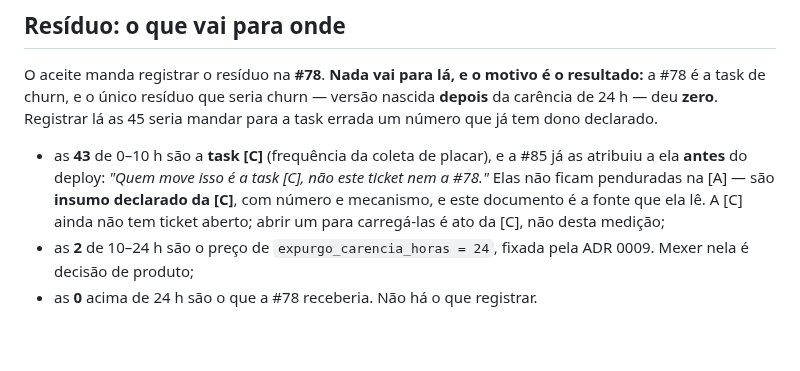
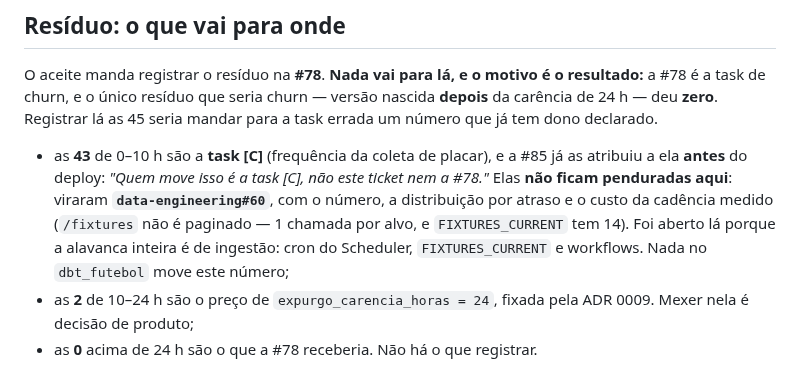
Before and after one commit to tech-lamjav/analytics-engineering, a Markdown page: docs/TASKA_RESULTADOS.md, the part around the change. GitHub-like rendering; blank space fills up the shorter version.

Commit message:
analise(futebol): as 43 da faixa 0–10 h viram data-engineering#60 (#86)
O aceite manda o residuo nao ficar pendurado no ticket. A faixa >24 h deu zero (nada
para a #78) e as 43 de 0–10 h eram a unica fatia sem destino.

Aberto em data-engineering, nao aqui, porque a alavanca inteira e de ingestao: cron do
Scheduler, FIXTURES_CURRENT e workflows. Nada no dbt_futebol move este numero.

Tres fatos conferidos antes de abrir, para o ticket nao nascer com premissa falsa (a [C]
ja perdeu cinco premissas de API numa grelha): workflow-futebol-daily e a UNICA coisa que
reconstroi fact_fixtures; futebol-odds-pregame nao toca fixtures; e o expurgo tambem
remove status ao vivo, entao o premio e funcao da defasagem da tabela, nao do fim do jogo.

Co-Authored-By: Claude Opus 5 <noreply@anthropic.com>
Claude-Session: https://claude.ai/code/session_01TTnLDMmnTqwZZwycqB3DT9

```diff
--- a/docs/TASKA_RESULTADOS.md
+++ b/docs/TASKA_RESULTADOS.md
@@ -501,10 +501,11 @@ de 24 h — deu **zero**. Registrar lá as 45 seria mandar para a task errada um
 dono declarado.
 
 - as **43** de 0–10 h são a **task [C]** (frequência da coleta de placar), e a #85 já as atribuiu
-  a ela **antes** do deploy: *"Quem move isso é a task [C], não este ticket nem a #78."* Elas não
-  ficam penduradas na [A] — são **insumo declarado da [C]**, com número e mecanismo, e este
-  documento é a fonte que ela lê. A [C] ainda não tem ticket aberto; abrir um para carregá-las é
-  ato da [C], não desta medição;
+  a ela **antes** do deploy: *"Quem move isso é a task [C], não este ticket nem a #78."* Elas
+  **não ficam penduradas aqui**: viraram **`data-engineering#60`**, com o número, a distribuição
+  por atraso e o custo da cadência medido (`/fixtures` não é paginado — 1 chamada por alvo, e
+  `FIXTURES_CURRENT` tem 14). Foi aberto lá porque a alavanca inteira é de ingestão: cron do
+  Scheduler, `FIXTURES_CURRENT` e workflows. Nada no `dbt_futebol` move este número;
 - as **2** de 10–24 h são o preço de `expurgo_carencia_horas = 24`, fixada pela ADR 0009. Mexer
   nela é decisão de produto;
 - as **0** acima de 24 h são o que a #78 receberia. Não há o que registrar.
```
